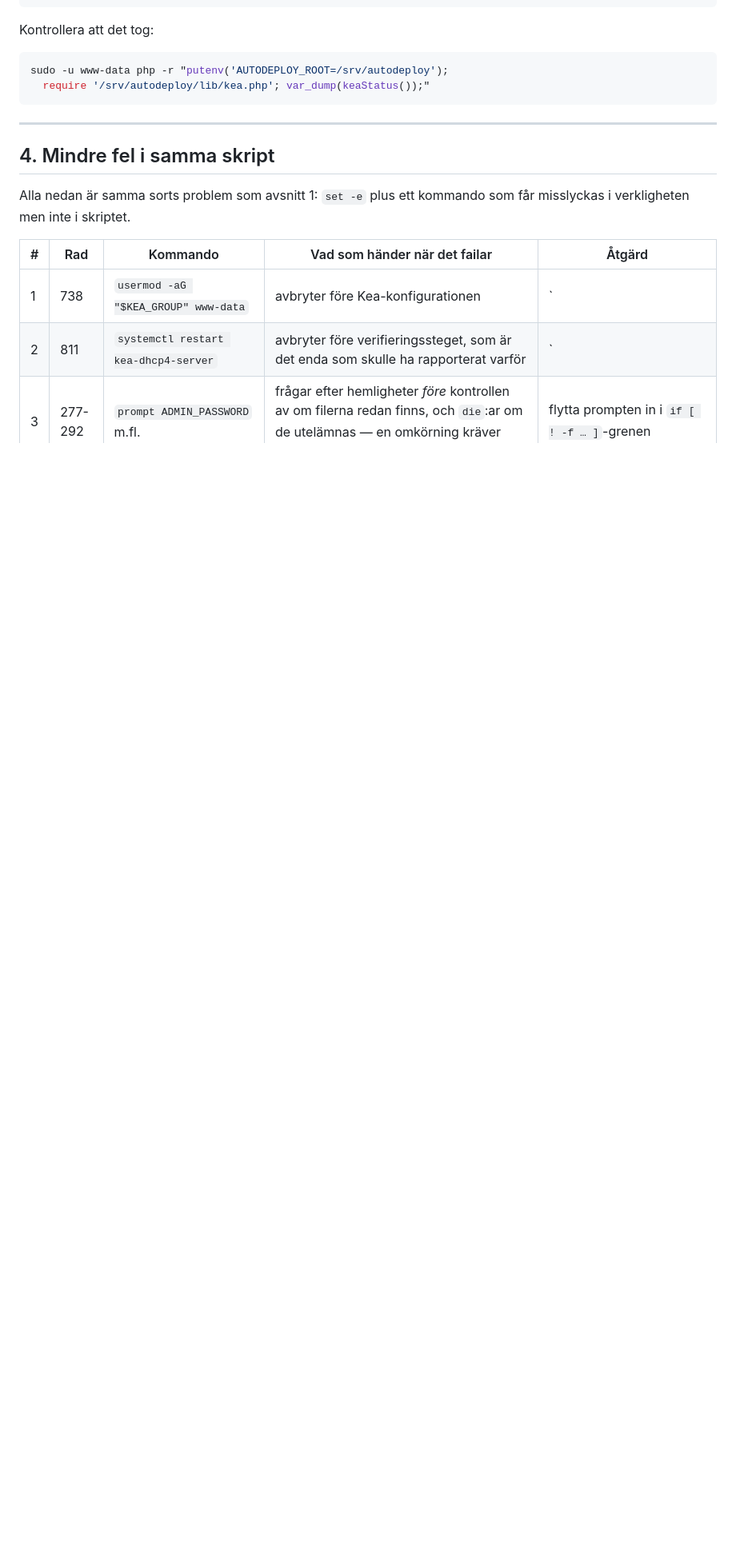
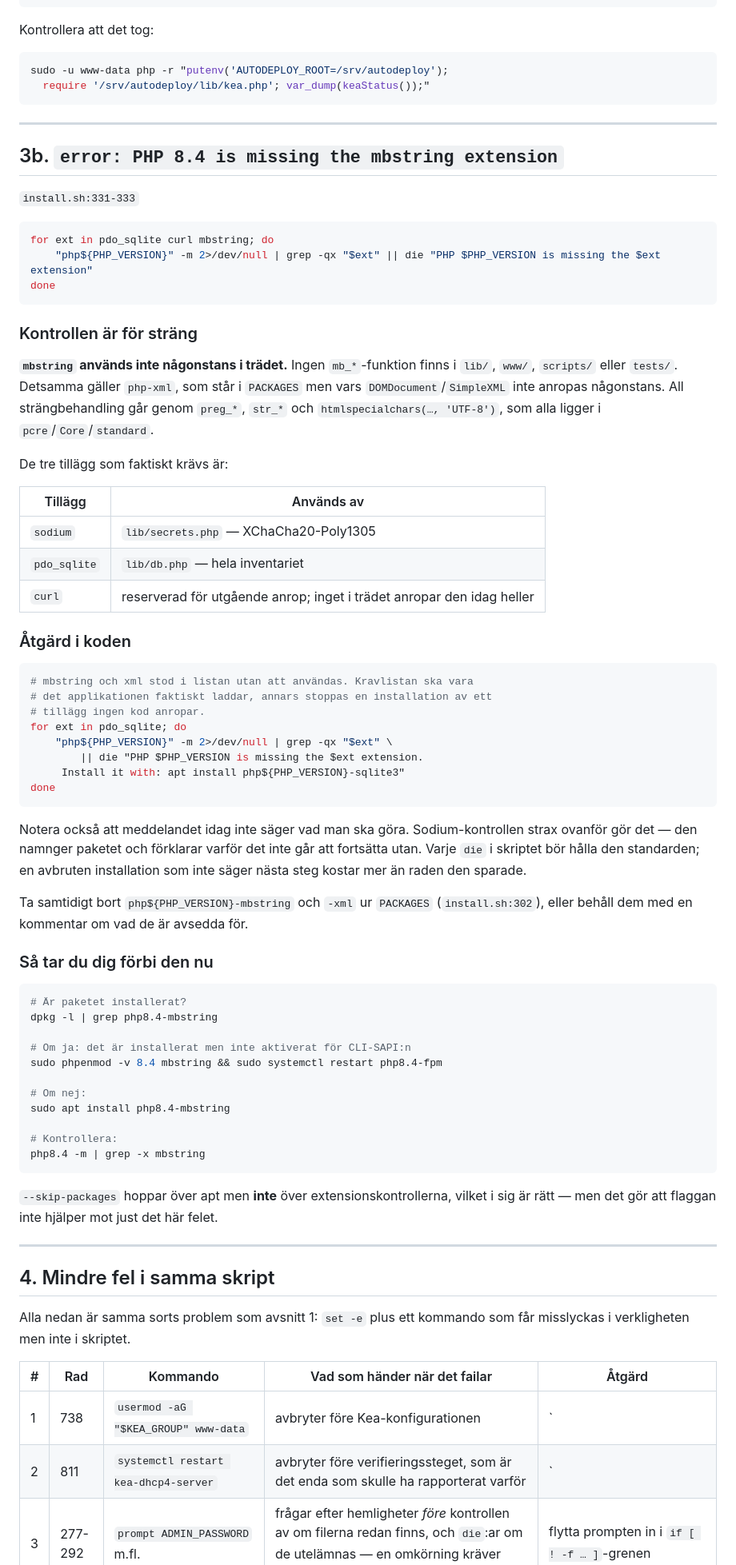
Before and after one commit to dsjodin/hostdeployer, a Markdown page: docs/install-troubleshooting.md, the part around the change. Shown at 80% size. Drawn GitHub-style; blank space fills up the shorter version.

````diff
--- a/docs/install-troubleshooting.md
+++ b/docs/install-troubleshooting.md
@@ -206,6 +206,74 @@ sudo -u www-data php -r "putenv('AUTODEPLOY_ROOT=/srv/autodeploy');
 
 ---
 
+## 3b. `error: PHP 8.4 is missing the mbstring extension`
+
+`install.sh:331-333`
+
+```bash
+for ext in pdo_sqlite curl mbstring; do
+    "php${PHP_VERSION}" -m 2>/dev/null | grep -qx "$ext" || die "PHP $PHP_VERSION is missing the $ext extension"
+done
+```
+
+### Kontrollen är för sträng
+
+**`mbstring` används inte någonstans i trädet.** Ingen `mb_*`-funktion finns i
+`lib/`, `www/`, `scripts/` eller `tests/`. Detsamma gäller `php-xml`, som står i
+`PACKAGES` men vars `DOMDocument`/`SimpleXML` inte anropas någonstans. All
+strängbehandling går genom `preg_*`, `str_*` och `htmlspecialchars(…, 'UTF-8')`,
+som alla ligger i `pcre`/`Core`/`standard`.
+
+De tre tillägg som faktiskt krävs är:
+
+| Tillägg | Används av |
+|---|---|
+| `sodium` | `lib/secrets.php` — XChaCha20-Poly1305 |
+| `pdo_sqlite` | `lib/db.php` — hela inventariet |
+| `curl` | reserverad för utgående anrop; inget i trädet anropar den idag heller |
+
+### Åtgärd i koden
+
+```bash
+# mbstring och xml stod i listan utan att användas. Kravlistan ska vara
+# det applikationen faktiskt laddar, annars stoppas en installation av ett
+# tillägg ingen kod anropar.
+for ext in pdo_sqlite; do
+    "php${PHP_VERSION}" -m 2>/dev/null | grep -qx "$ext" \
+        || die "PHP $PHP_VERSION is missing the $ext extension.
+     Install it with: apt install php${PHP_VERSION}-sqlite3"
+done
+```
+
+Notera också att meddelandet idag inte säger vad man ska göra. Sodium-kontrollen
+strax ovanför gör det — den namnger paketet och förklarar varför det inte går att
+fortsätta utan. Varje `die` i skriptet bör hålla den standarden; en avbruten
+installation som inte säger nästa steg kostar mer än raden den sparade.
+
+Ta samtidigt bort `php${PHP_VERSION}-mbstring` och `-xml` ur `PACKAGES`
+(`install.sh:302`), eller behåll dem med en kommentar om vad de är avsedda för.
+
+### Så tar du dig förbi den nu
+
+```bash
+# Är paketet installerat?
+dpkg -l | grep php8.4-mbstring
+
+# Om ja: det är installerat men inte aktiverat för CLI-SAPI:n
+sudo phpenmod -v 8.4 mbstring && sudo systemctl restart php8.4-fpm
+
+# Om nej:
+sudo apt install php8.4-mbstring
+
+# Kontrollera:
+php8.4 -m | grep -x mbstring
+```
+
+`--skip-packages` hoppar över apt men **inte** över extensionskontrollerna, vilket
+i sig är rätt — men det gör att flaggan inte hjälper mot just det här felet.
+
+---
+
 ## 4. Mindre fel i samma skript
 
 Alla nedan är samma sorts problem som avsnitt 1: `set -e` plus ett kommando som
````
Also changed, not shown: docs/network-segmentation.md (+91 -0 lines).
